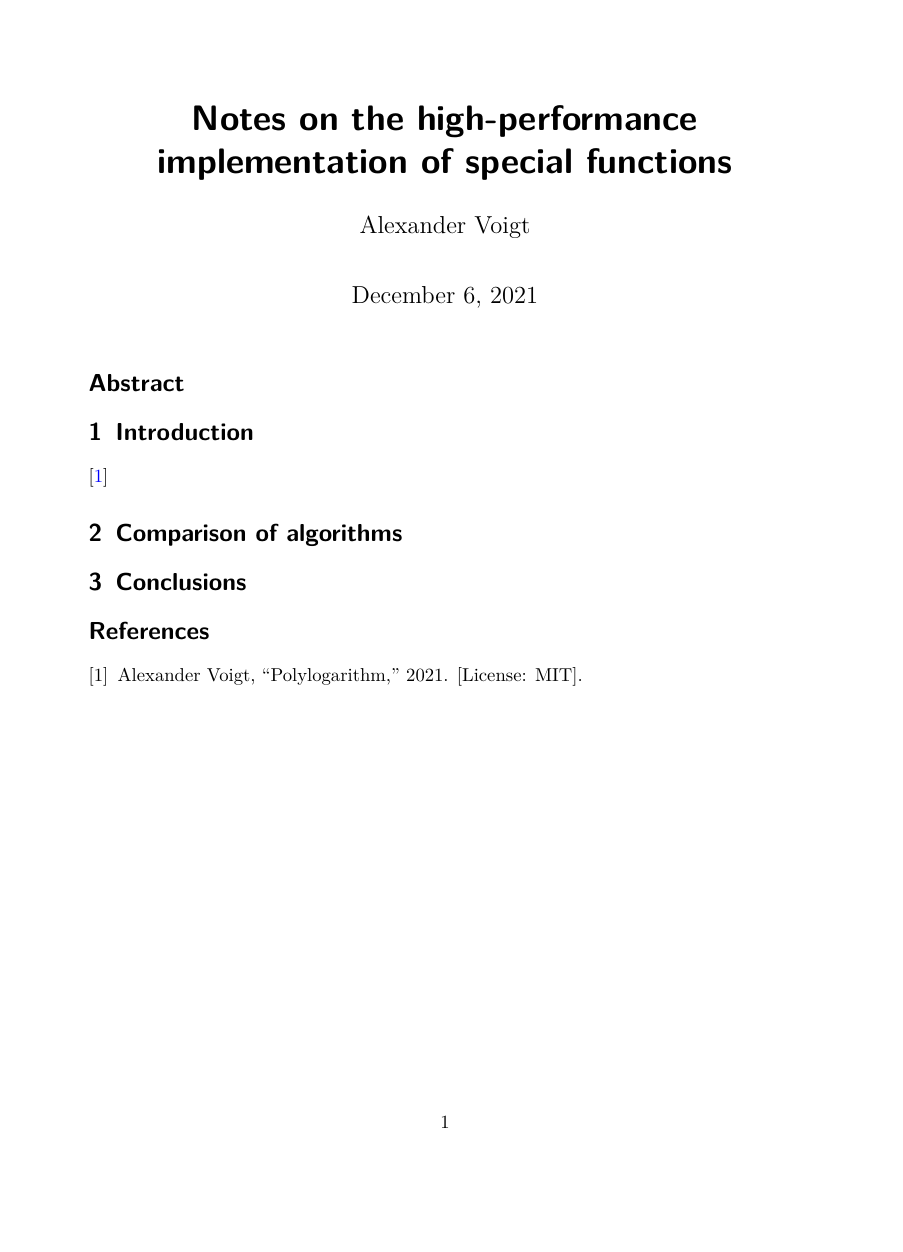
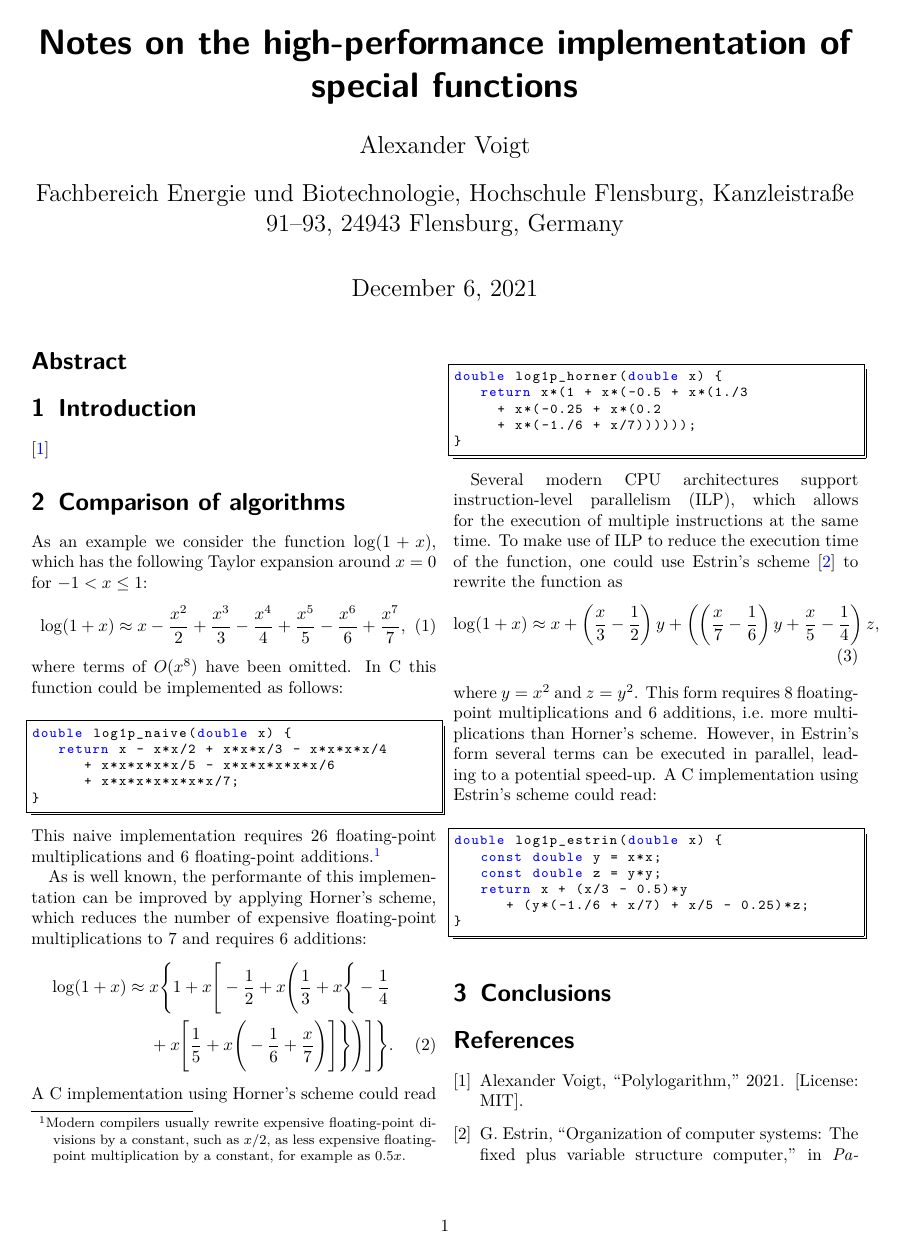
Before and after one commit to Expander/paper-li2, a LaTeX document (paper.tex): the whole page before the commit and page 1 of 2 after it. Compiled offline with pdfLaTeX.

Commit message:
extend text

```diff
--- a/paper.tex
+++ b/paper.tex
@@ -22,6 +47,7 @@
 
 \title{\mytitle}
 \author{\myauthor}
+\affil{Fachbereich Energie und Biotechnologie, Hochschule Flensburg, Kanzleistraße 91--93, 24943 Flensburg, Germany}
 \date{\today}
 
 \begin{document}
@@ -35,6 +61,77 @@
 
 \section{Comparison of algorithms}
 
+As an example we consider the function $\log(1+x)$, which has the
+following Taylor expansion around $x=0$ for $-1 < x \leq 1$:
+%
+\begin{align}
+  \log(1+x) \approx x - \frac{x^2}{2} + \frac{x^3}{3} - \frac{x^4}{4} + \frac{x^5}{5} - \frac{x^6}{6} + \frac{x^7}{7},
+\end{align}
+%
+where terms of $O(x^8)$ have been omitted.
+In C this function could be implemented as follows:
+%
+\begin{lstlisting}[language=C]
+double log1p_naive(double x) {
+   return x - x*x/2 + x*x*x/3 - x*x*x*x/4
+      + x*x*x*x*x/5 - x*x*x*x*x*x/6
+      + x*x*x*x*x*x*x/7;
+}
+\end{lstlisting}
+%
+This naive implementation requires 26 floating-point multiplications
+and 6 floating-point additions.\footnote{Modern compilers usually
+  rewrite expensive floating-point divisions by a constant, such as
+  $x/2$, as less expensive floating-point multiplication by a
+  constant, for example as $0.5x$.}
+
+As is well known, the performante of this implementation can be
+improved by applying Horner's scheme, which reduces the number of
+expensive floating-point multiplications to 7 and requires 6
+additions:
+%
+\begin{align}
+  \log(1+x) \approx{}& x \Bigg\{1 + x \Bigg[-\frac{1}{2} + x \Bigg(\frac{1}{3} + x \Bigg\{-\frac{1}{4}  \notag \\
+  &+ x \Bigg[\frac{1}{5} + x\Bigg(-\frac{1}{6} + \frac{x}{7}\Bigg)\Bigg]\Bigg\}\Bigg)\Bigg]\Bigg\}.
+\end{align}
+%
+A C implementation using Horner's scheme could read
+%
+\begin{lstlisting}[language=C]
+double log1p_horner(double x) {
+   return x*(1 + x*(-0.5 + x*(1./3
+     + x*(-0.25 + x*(0.2
+     + x*(-1./6 + x/7))))));
+}
+\end{lstlisting}
+
+Several modern CPU architectures support instruction-level parallelism
+(ILP), which allows for the execution of multiple instructions at the
+same time.  To make use of ILP to reduce the execution time of the
+function, one could use Estrin's scheme \cite{estrin} to rewrite the
+function as
+%
+\begin{align}
+  \log(1+x) &\approx x + \left(\frac{x}{3}-\frac{1}{2}\right)
+    y+\left(\left(\frac{x}{7}-\frac{1}{6}\right)
+    y+\frac{x}{5}-\frac{1}{4}\right) z,
+\end{align}
+%
+where $y=x^2$ and $z=y^2$.  This form requires 8 floating-point
+multiplications and 6 additions, i.e.\ more multiplications than
+Horner's scheme.  However, in Estrin's form several terms can be
+executed in parallel, leading to a potential speed-up.  A C
+implementation using Estrin's scheme could read:
+%
+\begin{lstlisting}[language=C]
+double log1p_estrin(double x) {
+   const double y = x*x;
+   const double z = y*y;
+   return x + (x/3 - 0.5)*y
+      + (y*(-1./6 + x/7) + x/5 - 0.25)*z;
+}
+\end{lstlisting}
+
 \section{Conclusions}
 
 \bibliographystyle{ieeetr}
```
Also changed, not shown: paper.bib (+17 -0 lines), paper.tex (27 more changed lines).
